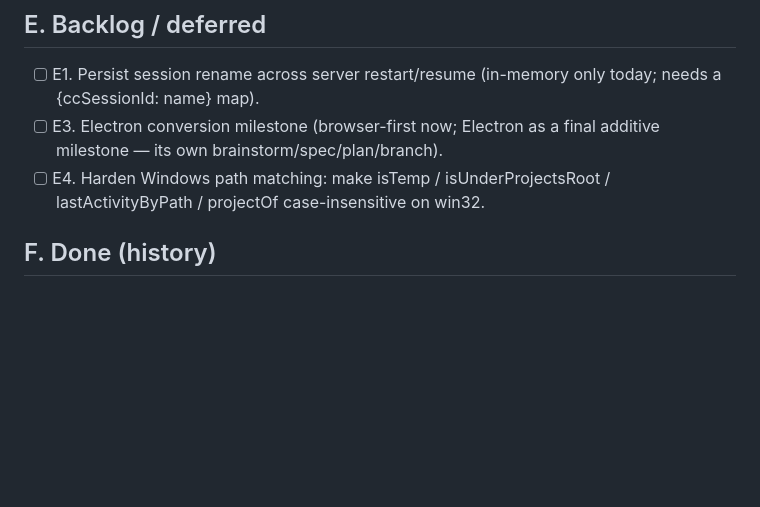
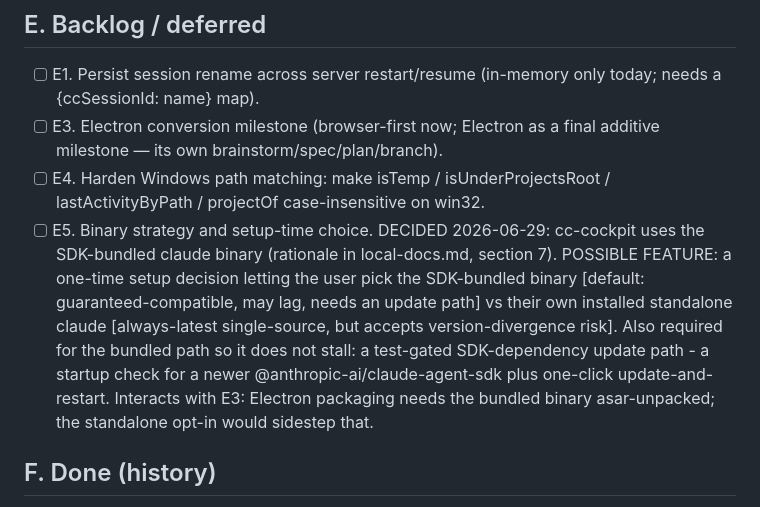
Before and after one commit to TiHerbatka/cc-cockpit, a Markdown page: TODO.md, the part around the change. Rendered like a GitHub page; blank space fills up the shorter version.

```diff
--- a/TODO.md
+++ b/TODO.md
@@ -68,6 +68,7 @@ Built on `feat/gui-mode` this session (specs/plans under `docs/superpowers/{spec
 - [ ] E1. Persist session rename across server restart/resume (in-memory only today; needs a {ccSessionId: name} map).
 - [ ] E3. Electron conversion milestone (browser-first now; Electron as a final additive milestone — its own brainstorm/spec/plan/branch).
 - [ ] E4. Harden Windows path matching: make isTemp / isUnderProjectsRoot / lastActivityByPath / projectOf case-insensitive on win32.
+- [ ] E5. Binary strategy and setup-time choice. DECIDED 2026-06-29: cc-cockpit uses the SDK-bundled claude binary (rationale in local-docs.md, section 7). POSSIBLE FEATURE: a one-time setup decision letting the user pick the SDK-bundled binary [default: guaranteed-compatible, may lag, needs an update path] vs their own installed standalone claude [always-latest single-source, but accepts version-divergence risk]. Also required for the bundled path so it does not stall: a test-gated SDK-dependency update path - a startup check for a newer @anthropic-ai/claude-agent-sdk plus one-click update-and-restart. Interacts with E3: Electron packaging needs the bundled binary asar-unpacked; the standalone opt-in would sidestep that.
 
 ## F. Done (history)
 
```
Also changed, not shown: local-docs.md (+13 -1 lines).
